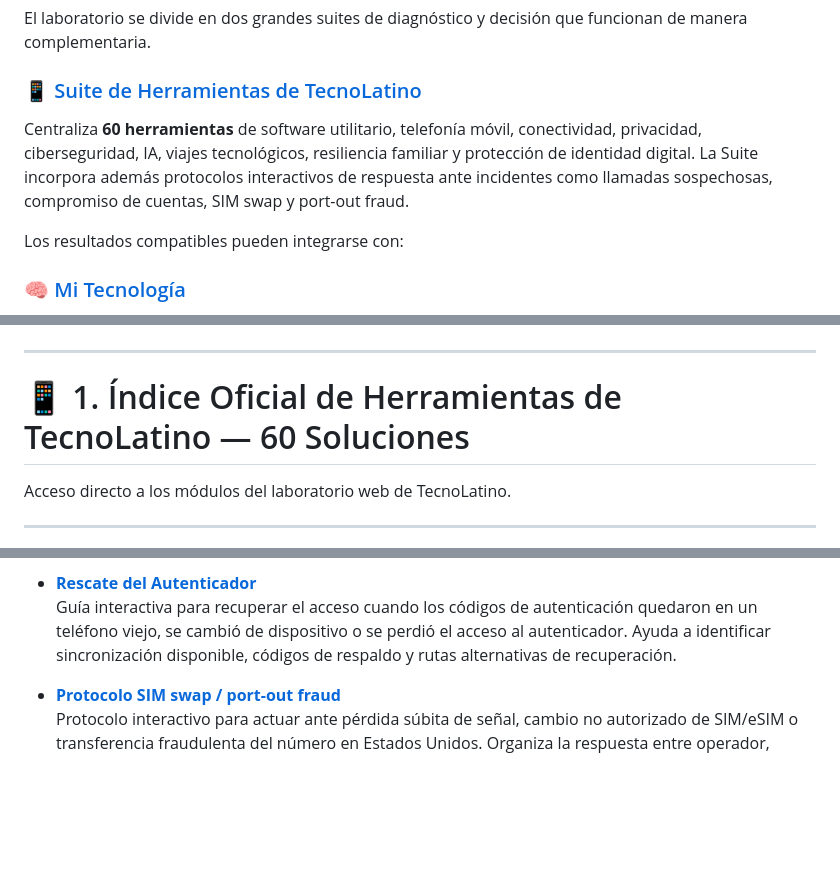
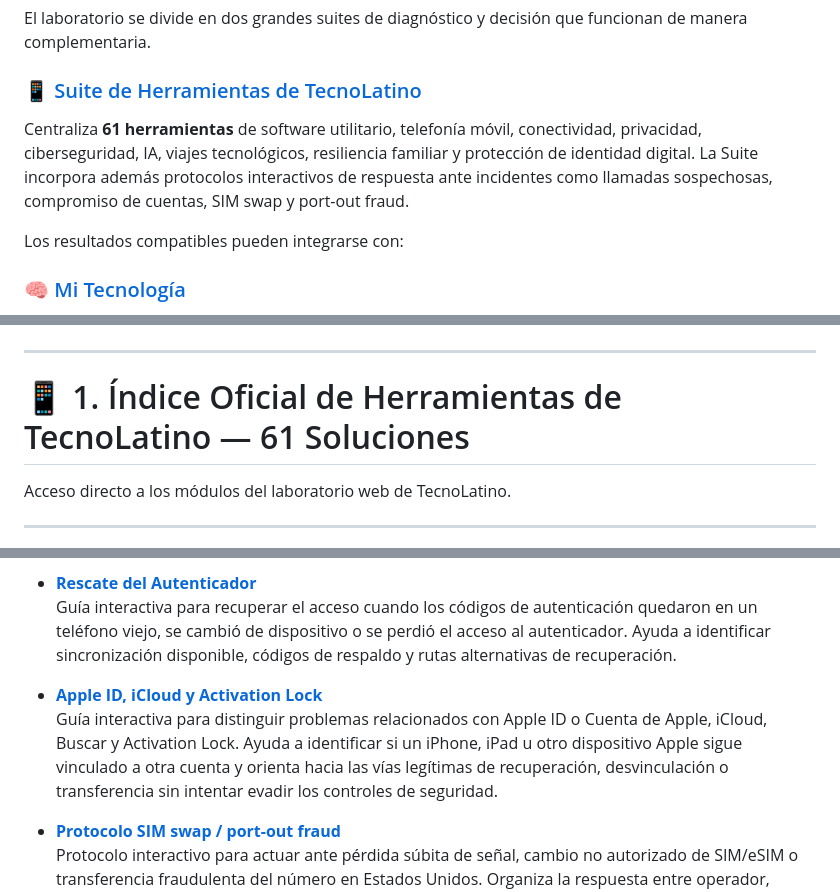
Before and after one commit to UnixMatrix/suite-auditoria-hardware-ciberseguridad-latam, a Markdown page: README.md, 3 parts joined by grey strips. Drawn GitHub-style; blank space fills up the shorter version.

Commit message:
Update TecnoLatino index and add new guides
Updated the TecnoLatino index and added new guides for Apple ID and iCloud issues.

```diff
--- a/README.md
+++ b/README.md
@@ -71,7 +71,7 @@ El laboratorio se divide en dos grandes suites de diagnóstico y decisión que f
 
 ### 📱 [Suite de Herramientas de TecnoLatino](https://tecnolatino.com/herramientas/)
 
-Centraliza **60 herramientas** de software utilitario, telefonía móvil, conectividad, privacidad, ciberseguridad, IA, viajes tecnológicos, resiliencia familiar y protección de identidad digital. La Suite incorpora además protocolos interactivos de respuesta ante incidentes como llamadas sospechosas, compromiso de cuentas, SIM swap y port-out fraud.
+Centraliza **61 herramientas** de software utilitario, telefonía móvil, conectividad, privacidad, ciberseguridad, IA, viajes tecnológicos, resiliencia familiar y protección de identidad digital. La Suite incorpora además protocolos interactivos de respuesta ante incidentes como llamadas sospechosas, compromiso de cuentas, SIM swap y port-out fraud.
 
 Los resultados compatibles pueden integrarse con:
 
@@ -101,7 +101,7 @@ Panel local para registrar pruebas, diagnósticos, rutas de revisión, estado co
 
 ---
 
-# 📱 1. Índice Oficial de Herramientas de TecnoLatino — 60 Soluciones
+# 📱 1. Índice Oficial de Herramientas de TecnoLatino — 61 Soluciones
 
 Acceso directo a los módulos del laboratorio web de TecnoLatino.
 
@@ -213,6 +213,9 @@ Acceso directo a los módulos del laboratorio web de TecnoLatino.
 
 * **[Rescate del Autenticador](https://tecnolatino.com/autenticador-telefono-viejo/)**
   Guía interactiva para recuperar el acceso cuando los códigos de autenticación quedaron en un teléfono viejo, se cambió de dispositivo o se perdió el acceso al autenticador. Ayuda a identificar sincronización disponible, códigos de respaldo y rutas alternativas de recuperación.
+
+* **[Apple ID, iCloud y Activation Lock](https://tecnolatino.com/apple-id-icloud-activation-lock/)**
+  Guía interactiva para distinguir problemas relacionados con Apple ID o Cuenta de Apple, iCloud, Buscar y Activation Lock. Ayuda a identificar si un iPhone, iPad u otro dispositivo Apple sigue vinculado a otra cuenta y orienta hacia las vías legítimas de recuperación, desvinculación o transferencia sin intentar evadir los controles de seguridad.
 
 * **[Protocolo SIM swap / port-out fraud](https://tecnolatino.com/sim-swap-port-out-fraud-usa/)**
   Protocolo interactivo para actuar ante pérdida súbita de señal, cambio no autorizado de SIM/eSIM o transferencia fraudulenta del número en Estados Unidos. Organiza la respuesta entre operador, correo, bancos, mensajería y métodos de autenticación, distingue SIM swap de port-out fraud y no convierte una señal aislada en una confirmación automática de fraude.
```
Also changed, not shown: other parts of README.md (+1 -1 lines).
